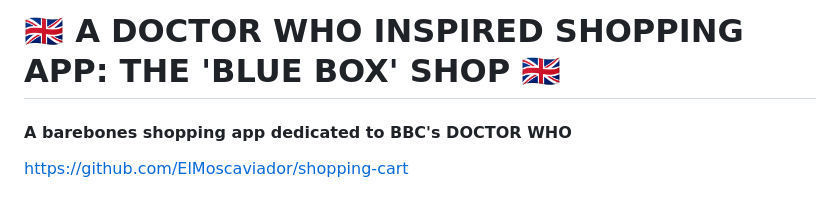
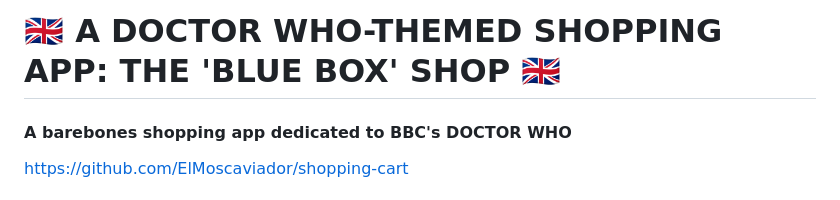
Before and after one commit to ElMoscaviador/shopping-app, a Markdown page: README.md, the part around the change. Rendered like a GitHub page.

Commit message:
Update README.md title phrasing

```diff
--- a/README.md
+++ b/README.md
@@ -1,4 +1,4 @@
-# 🇬🇧 A DOCTOR WHO INSPIRED SHOPPING APP: THE 'BLUE BOX' SHOP 🇬🇧
+# 🇬🇧 A DOCTOR WHO-THEMED SHOPPING APP: THE 'BLUE BOX' SHOP 🇬🇧
 #### A barebones shopping app dedicated to **BBC's DOCTOR WHO**
 https://github.com/ElMoscaviador/shopping-cart
 
```
